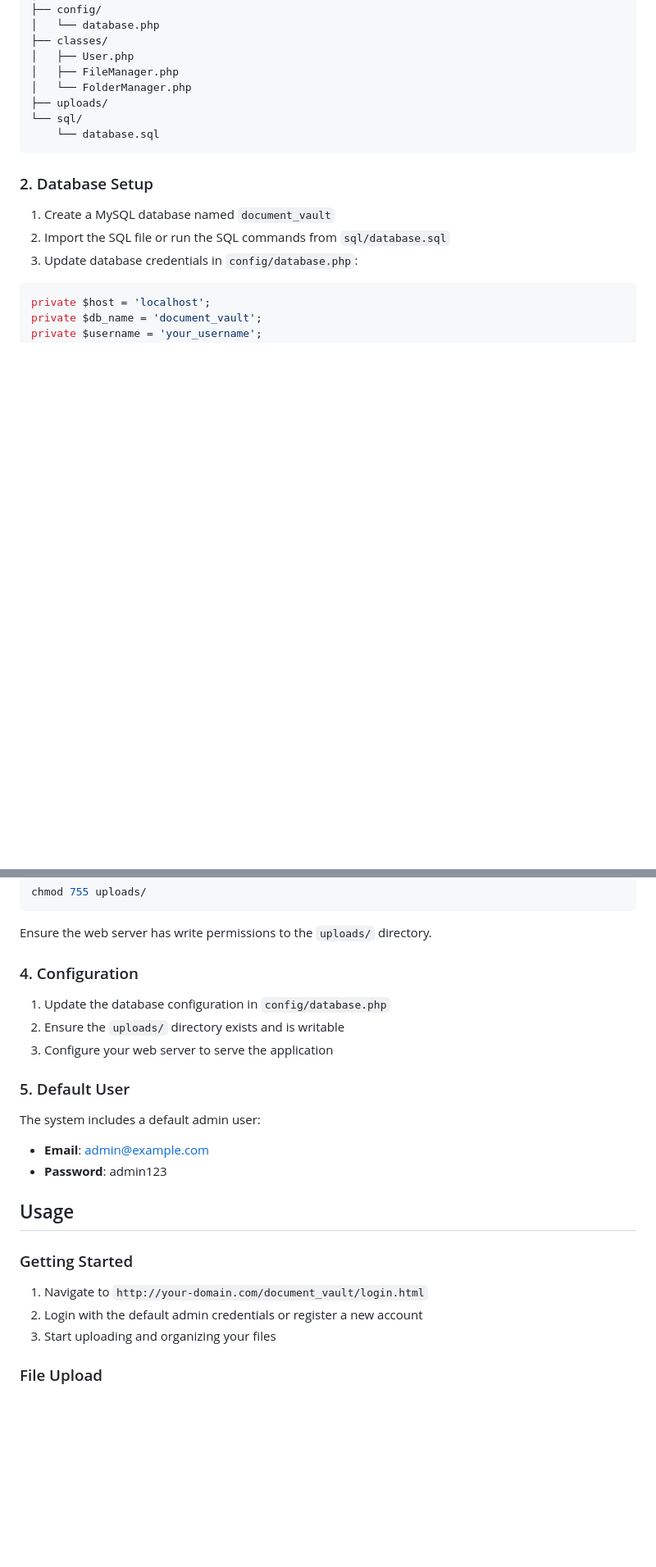
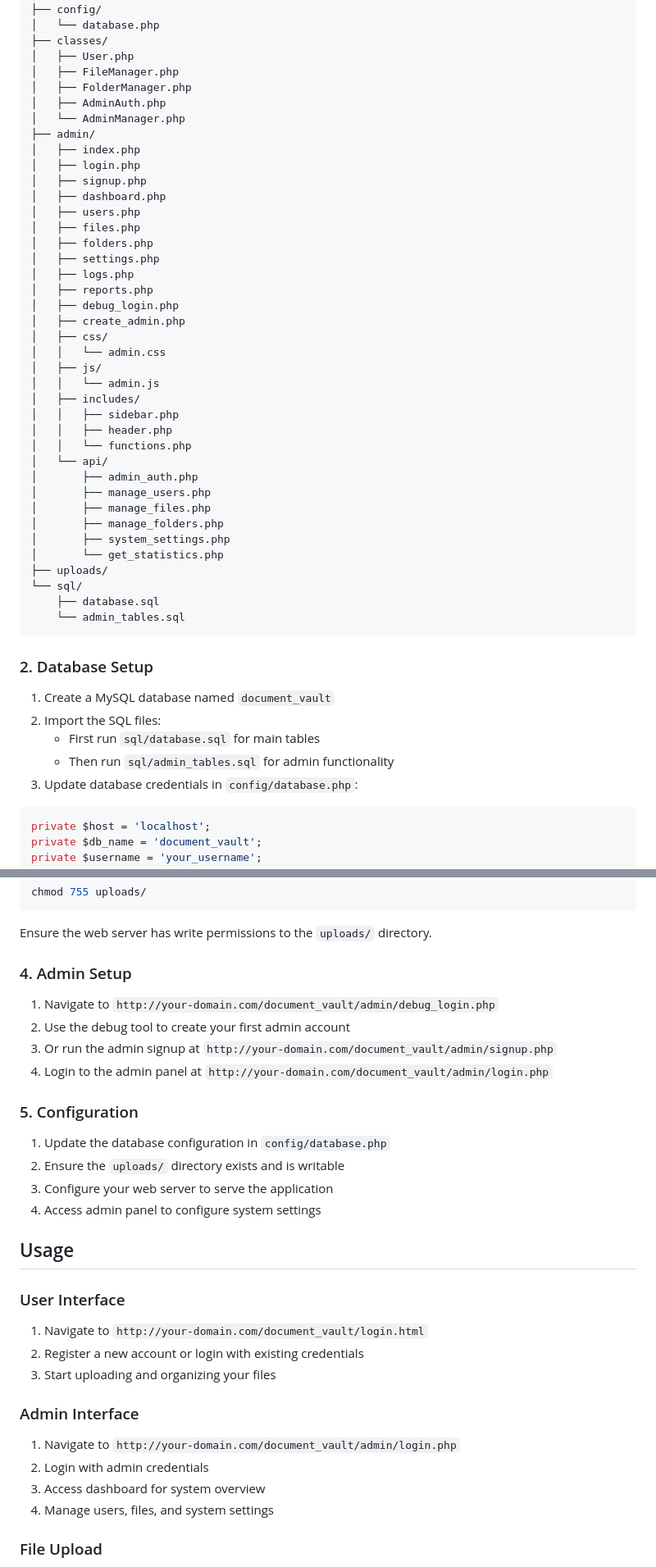
Before and after one commit to Shahruhban01/document_vault_web_app, a Markdown page: README.md, 2 parts joined by grey strips. Shown at 82% size. Rendered like a GitHub page; blank space fills up the shorter version.

````diff
--- a/README.md
+++ b/README.md
@@ -60,16 +72,49 @@ document_vault/
 ├── classes/
 │   ├── User.php
 │   ├── FileManager.php
-│   └── FolderManager.php
+│   ├── FolderManager.php
+│   ├── AdminAuth.php
+│   └── AdminManager.php
+├── admin/
+│   ├── index.php
+│   ├── login.php
+│   ├── signup.php
+│   ├── dashboard.php
+│   ├── users.php
+│   ├── files.php
+│   ├── folders.php
+│   ├── settings.php
+│   ├── logs.php
+│   ├── reports.php
+│   ├── debug_login.php
+│   ├── create_admin.php
+│   ├── css/
+│   │   └── admin.css
+│   ├── js/
+│   │   └── admin.js
+│   ├── includes/
+│   │   ├── sidebar.php
+│   │   ├── header.php
+│   │   └── functions.php
+│   └── api/
+│       ├── admin_auth.php
+│       ├── manage_users.php
+│       ├── manage_files.php
+│       ├── manage_folders.php
+│       ├── system_settings.php
+│       └── get_statistics.php
 ├── uploads/
 └── sql/
-    └── database.sql
+    ├── database.sql
+    └── admin_tables.sql
 ```
 
 ### 2. Database Setup
 
 1. Create a MySQL database named `document_vault`
-2. Import the SQL file or run the SQL commands from `sql/database.sql`
+2. Import the SQL files:
+   - First run `sql/database.sql` for main tables
+   - Then run `sql/admin_tables.sql` for admin functionality
 3. Update database credentials in `config/database.php`:
 
 ```php
@@ -89,25 +134,34 @@ chmod 755 uploads/
 
 Ensure the web server has write permissions to the `uploads/` directory.
 
-### 4. Configuration
+### 4. Admin Setup
+
+1. Navigate to `http://your-domain.com/document_vault/admin/debug_login.php`
+2. Use the debug tool to create your first admin account
+3. Or run the admin signup at `http://your-domain.com/document_vault/admin/signup.php`
+4. Login to the admin panel at `http://your-domain.com/document_vault/admin/login.php`
+
+### 5. Configuration
 
 1. Update the database configuration in `config/database.php`
 2. Ensure the `uploads/` directory exists and is writable
 3. Configure your web server to serve the application
-
-### 5. Default User
-
-The system includes a default admin user:
-- **Email**: admin@example.com
-- **Password**: admin123
+4. Access admin panel to configure system settings
 
 ## Usage
 
-### Getting Started
+### User Interface
 
 1. Navigate to `http://your-domain.com/document_vault/login.html`
-2. Login with the default admin credentials or register a new account
+2. Register a new account or login with existing credentials
 3. Start uploading and organizing your files
+
+### Admin Interface
+
+1. Navigate to `http://your-domain.com/document_vault/admin/login.php`
+2. Login with admin credentials
+3. Access dashboard for system overview
+4. Manage users, files, and system settings
 
 ### File Upload
 
````
Also changed, not shown: other parts of README.md (+106 -31 lines).
